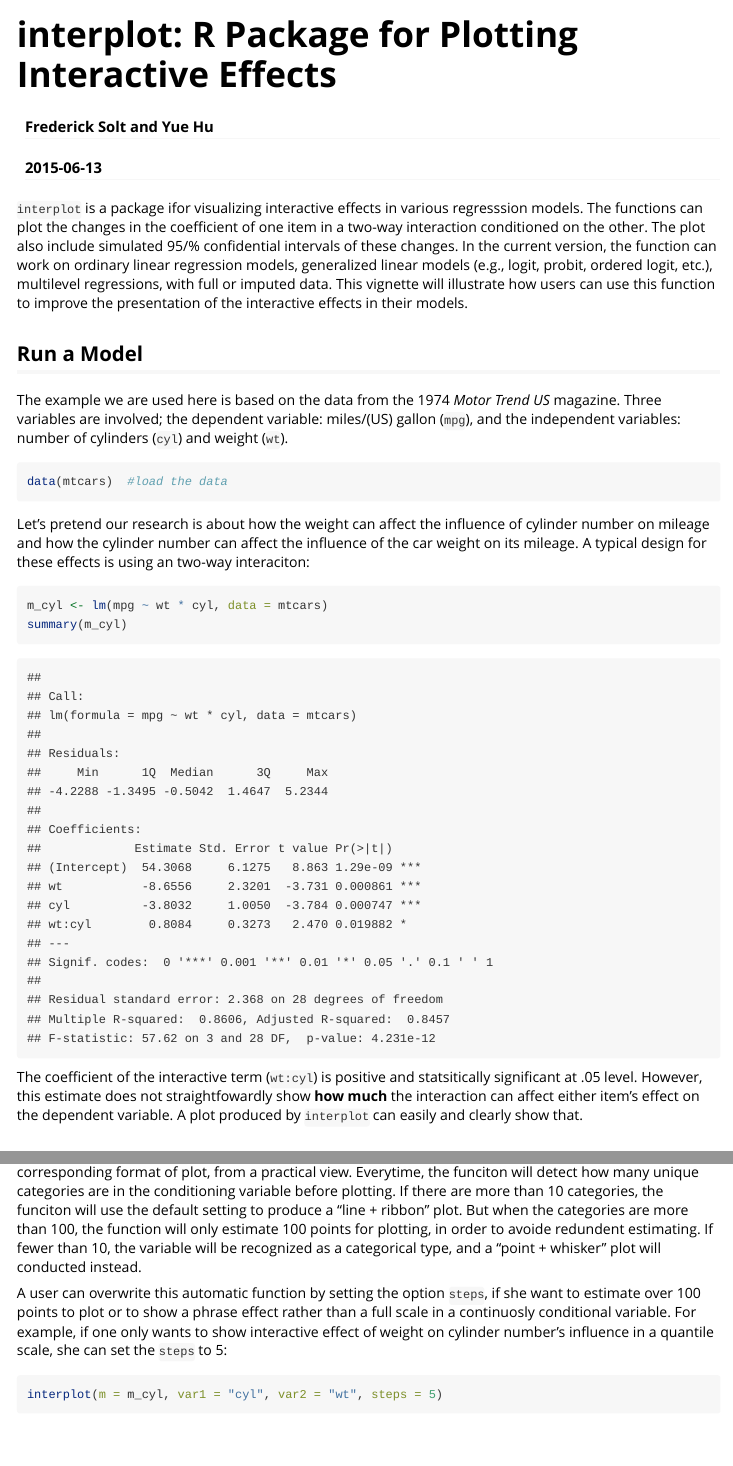
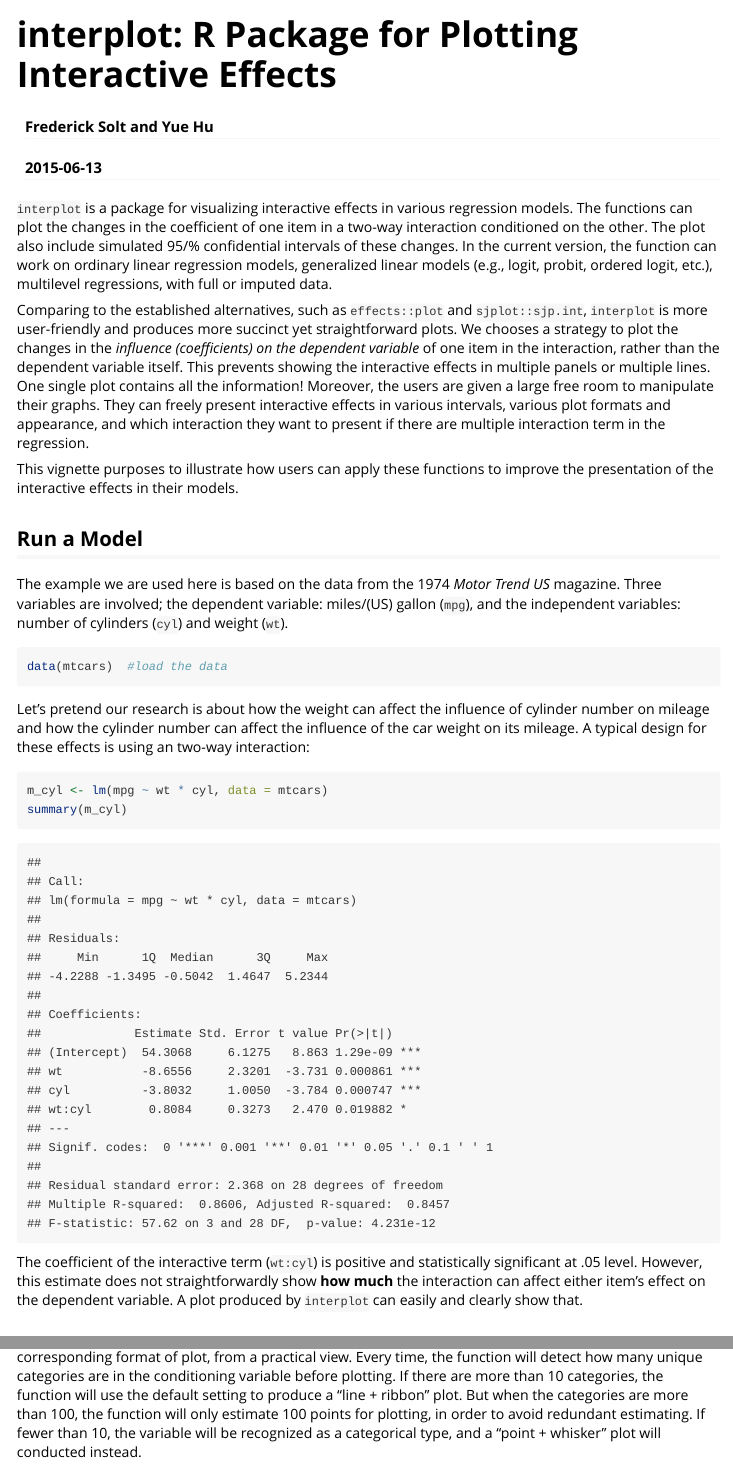
Before and after one commit to sammo3182/interplot, an R Markdown document (vignettes/interplot-vignette.Rmd): the page in a window 1100 px wide, from its top, and a second part further down, joined at a grey line. Rendered offline with R 4.5, knitr and Pandoc, with nearby package versions; code that draws random numbers runs with fixed seeds of ours; some code elsewhere in the file could not run offline.

Commit message:
updated vignette

````diff
--- a/vignettes/interplot-vignette.Rmd
+++ b/vignettes/interplot-vignette.Rmd
@@ -9,7 +9,13 @@
   %\VignetteEncoding{UTF-8}
 ---
 
-`interplot` is a package ifor visualizing interactive effects in various regresssion models. The functions can plot the changes in the coefficient of one item in a two-way interaction conditioned on the other. The plot also include simulated 95/% confidential intervals of these changes. In the current version, the function can work on ordinary linear regression models, generalized linear models (e.g., logit, probit, ordered logit, etc.), multilevel regressions, with full or imputed data. This vignette will illustrate how users can use this function to improve the presentation of the interactive effects in their models.
+`interplot` is a package for visualizing interactive effects in various regression models. The functions can plot the changes in the coefficient of one item in a two-way interaction conditioned on the other. The plot also include simulated 95/% confidential intervals of these changes. In the current version, the function can work on ordinary linear regression models, generalized linear models (e.g., logit, probit, ordered logit, etc.), multilevel regressions, with full or imputed data.
+
+
+Comparing to the established alternatives, such as `effects::plot` and `sjplot::sjp.int`, `interplot` is more user-friendly and produces more succinct yet straightforward plots. We chooses a strategy to plot the changes in the *influence (coefficients) on the dependent variable* of one item in the interaction, rather than the dependent variable itself. This prevents showing the interactive effects in multiple panels or multiple lines. One single plot contains all the information! Moreover, the users are given a large free room to manipulate their graphs. They can freely present interactive effects in various intervals, various plot formats and appearance, and which interaction they want to present if there are multiple interaction term in the regression.
+
+
+This vignette purposes to illustrate how users can apply these functions to improve the presentation of the interactive effects in their models.
 
 ## Run a Model
 
@@ -19,7 +25,7 @@
 data(mtcars)  #load the data
 ```
 
-Let's pretend our research is about how the weight can affect the influence of cylinder number on mileage and how the cylinder number can affect the influence of the car weight on its mileage. A typical design for these effects is using an two-way interaciton:
+Let's pretend our research is about how the weight can affect the influence of cylinder number on mileage and how the cylinder number can affect the influence of the car weight on its mileage. A typical design for these effects is using an two-way interaction:
 
 ```{r}
 
@@ -29,7 +35,7 @@
 
 ```
 
-The coefficient of the interactive term (`wt:cyl`) is positive and statsitically significant at .05 level. However, this estimate does not straightfowardly show **how much** the interaction can affect either item's effect on the dependent variable. A plot produced by `interplot` can easily and clearly show that.
+The coefficient of the interactive term (`wt:cyl`) is positive and statistically significant at .05 level. However, this estimate does not straightforwardly show **how much** the interaction can affect either item's effect on the dependent variable. A plot produced by `interplot` can easily and clearly show that.
 
 ## Create a Basic Interactive Graph
 
@@ -49,9 +55,9 @@
 interplot(m = m_cyl, var1 = "wt", var2 = "cyl")
 ```
 
-You may already notice that the format of the plot also changes when we switch the `var1` and `var2`. This is because in the second plot the conditioning variable (`var2`) is no longer a continual variable but a categorical one. `interplot` embeds an automatic function to diagnose the variable type and conduct corresponding format of plot, from a practical view. Everytime, the funciton will detect how many unique categories are in the conditioning variable before plotting. If there are more than 10 categories, the funciton will use the default setting to produce a "line + ribbon" plot. But when the categories are more than 100, the function will only estimate 100 points for plotting, in order to avoide redundent estimating. If fewer than 10, the variable will be recognized as a categorical type, and a "point + whisker" plot will conducted instead.
+You may already notice that the format of the plot also changes when we switch the `var1` and `var2`. This is because in the second plot the conditioning variable (`var2`) is no longer a continual variable but a categorical one. `interplot` embeds an automatic function to diagnose the variable type and conduct corresponding format of plot, from a practical view. Every time, the function will detect how many unique categories are in the conditioning variable before plotting. If there are more than 10 categories, the function will use the default setting to produce a "line + ribbon" plot. But when the categories are more than 100, the function will only estimate 100 points for plotting, in order to avoid redundant estimating. If fewer than 10, the variable will be recognized as a categorical type, and a "point + whisker" plot will conducted instead.
 
-A user can overwrite this automatic function by setting the option `steps`, if she want to estimate over 100 points to plot or to show a phrase effect rather than a full scale in a continuosly conditional variable. For example, if one only wants to show interactive effect of weight on cylinder number's influence in a quantile scale, she can set the `steps` to 5:
+A user can overwrite this automatic function by setting the option `steps`, if she want to estimate over 100 points to plot or to show a phrase effect rather than a full scale in a continuously conditional variable. For example, if one only wants to show interactive effect of weight on cylinder number's influence in a quantile scale, she can set the `steps` to 5:
 
 ```{r fig.width = 5}
 interplot(m = m_cyl, var1 = "cyl", var2 = "wt", steps = 5)
````
Also changed, not shown: vignettes/interplot-vignette.html, vignettes/interplot-vignette.Rmd (4 more changed lines).
